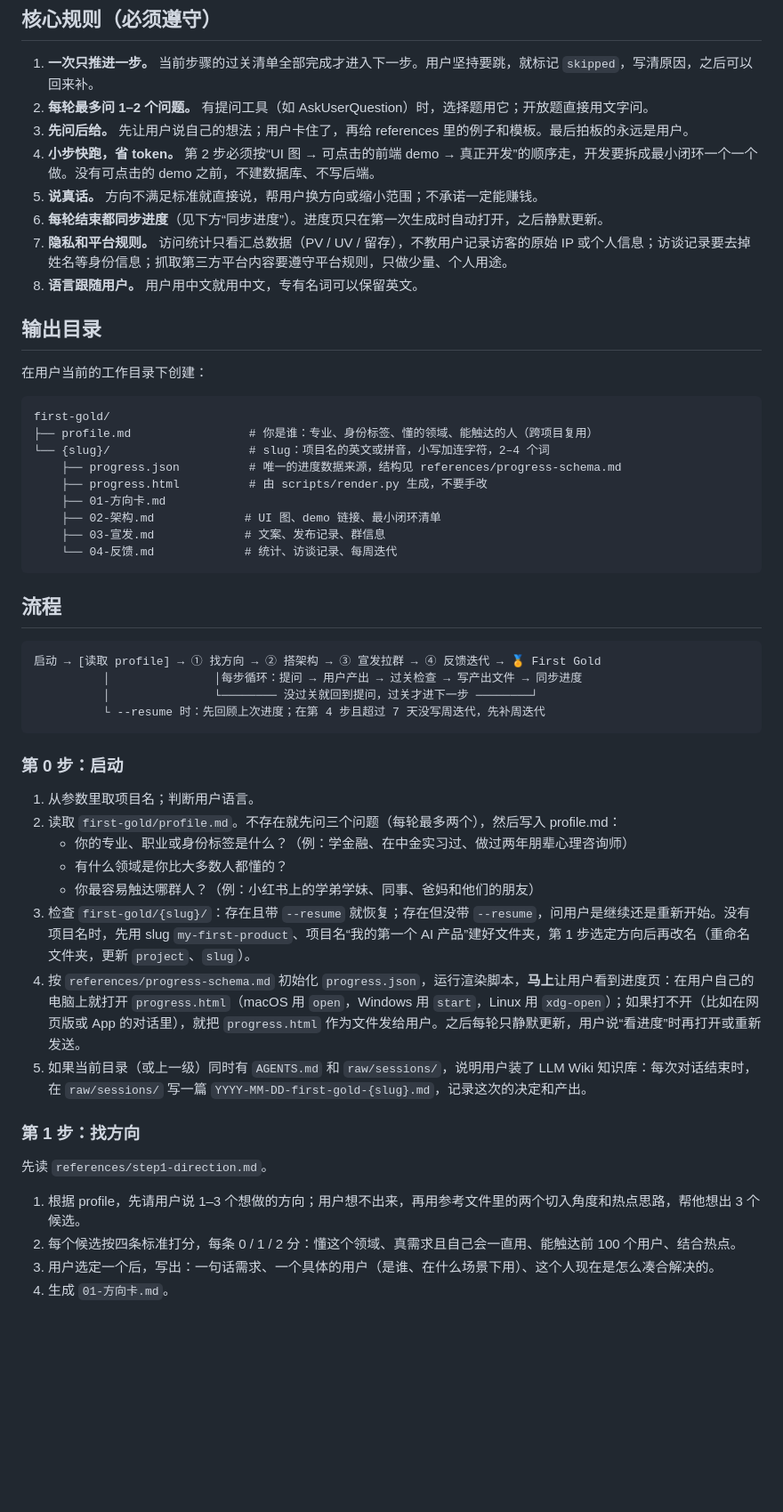
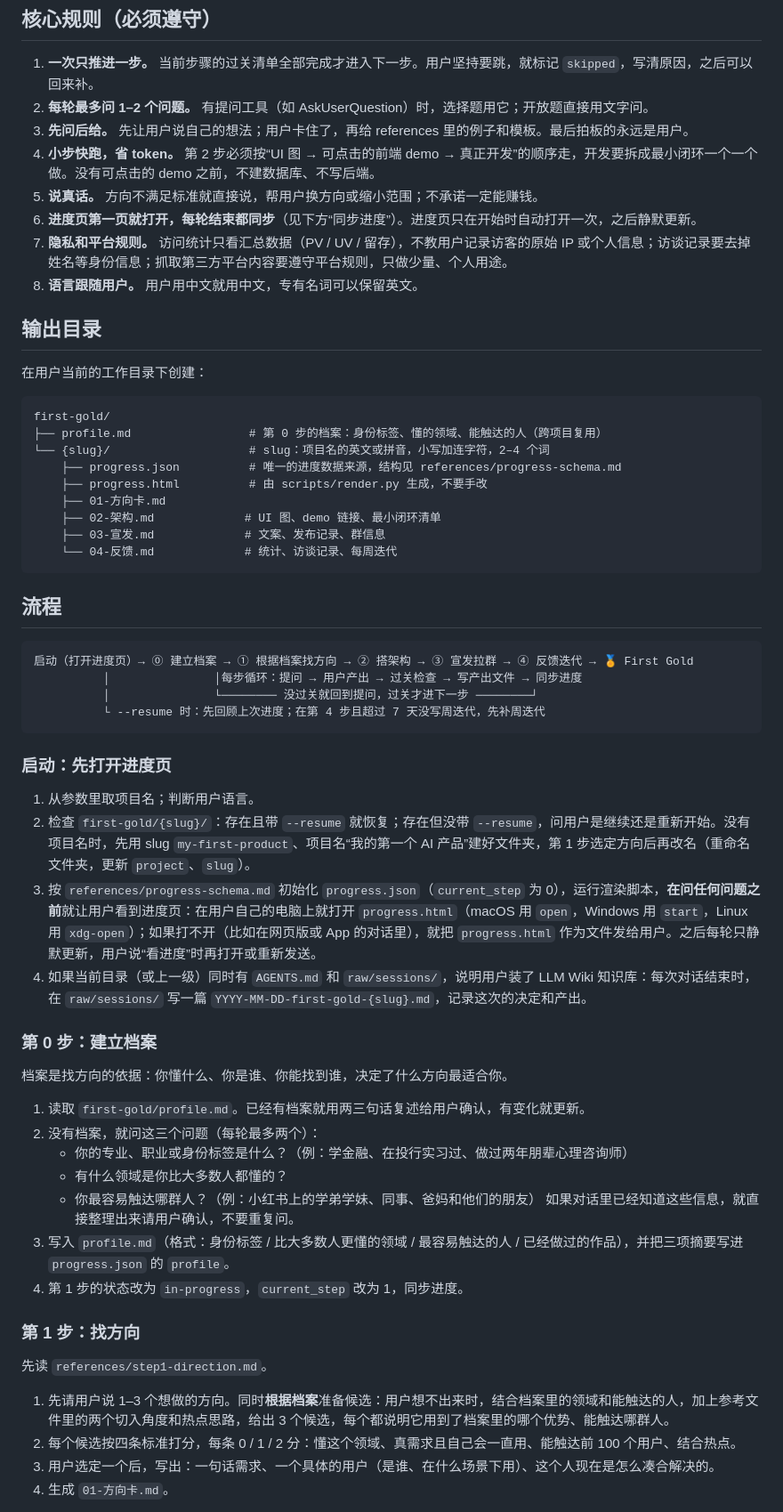
Before and after one commit to JoyceJin0913/first-gold, a Markdown page: skills/first-gold/SKILL.md, the part around one of its changes. Shown at 89% size. Rendered like a GitHub page; blank space fills up the shorter version.

````diff
--- a/skills/first-gold/SKILL.md
+++ b/skills/first-gold/SKILL.md
@@ -30,7 +32,7 @@ description: "First Gold：陪你用 AI 做出第一个有人用、能赚到第
 3. **先问后给。** 先让用户说自己的想法；用户卡住了，再给 references 里的例子和模板。最后拍板的永远是用户。
 4. **小步快跑，省 token。** 第 2 步必须按“UI 图 → 可点击的前端 demo → 真正开发”的顺序走，开发要拆成最小闭环一个一个做。没有可点击的 demo 之前，不建数据库、不写后端。
 5. **说真话。** 方向不满足标准就直接说，帮用户换方向或缩小范围；不承诺一定能赚钱。
-6. **每轮结束都同步进度**（见下方“同步进度”）。进度页只在第一次生成时自动打开，之后静默更新。
+6. **进度页第一页就打开，每轮结束都同步**（见下方“同步进度”）。进度页只在开始时自动打开一次，之后静默更新。
 7. **隐私和平台规则。** 访问统计只看汇总数据（PV / UV / 留存），不教用户记录访客的原始 IP 或个人信息；访谈记录要去掉姓名等身份信息；抓取第三方平台内容要遵守平台规则，只做少量、个人用途。
 8. **语言跟随用户。** 用户用中文就用中文，专有名词可以保留英文。
 
@@ -40,7 +42,7 @@ description: "First Gold：陪你用 AI 做出第一个有人用、能赚到第
 
 ```
 first-gold/
-├── profile.md                 # 你是谁：专业、身份标签、懂的领域、能触达的人（跨项目复用）
+├── profile.md                 # 第 0 步的档案：身份标签、懂的领域、能触达的人（跨项目复用）
 └── {slug}/                    # slug：项目名的英文或拼音，小写加连字符，2–4 个词
     ├── progress.json          # 唯一的进度数据来源，结构见 references/progress-schema.md
     ├── progress.html          # 由 scripts/render.py 生成，不要手改
@@ -53,28 +55,37 @@ first-gold/
 ## 流程
 
 ```
-启动 → [读取 profile] → ① 找方向 → ② 搭架构 → ③ 宣发拉群 → ④ 反馈迭代 → 🏅 First Gold
+启动（打开进度页）→ ⓪ 建立档案 → ① 根据档案找方向 → ② 搭架构 → ③ 宣发拉群 → ④ 反馈迭代 → 🏅 First Gold
           │               │每步循环：提问 → 用户产出 → 过关检查 → 写产出文件 → 同步进度
           │               └──────── 没过关就回到提问，过关才进下一步 ────────┘
           └ --resume 时：先回顾上次进度；在第 4 步且超过 7 天没写周迭代，先补周迭代
 ```
 
-### 第 0 步：启动
+### 启动：先打开进度页
 
 1. 从参数里取项目名；判断用户语言。
-2. 读取 `first-gold/profile.md`。不存在就先问三个问题（每轮最多两个），然后写入 profile.md：
-   - 你的专业、职业或身份标签是什么？（例：学金融、在中金实习过、做过两年朋辈心理咨询师）
+2. 检查 `first-gold/{slug}/`：存在且带 `--resume` 就恢复；存在但没带 `--resume`，问用户是继续还是重新开始。没有项目名时，先用 slug `my-first-product`、项目名“我的第一个 AI 产品”建好文件夹，第 1 步选定方向后再改名（重命名文件夹，更新 `project`、`slug`）。
+3. 按 `references/progress-schema.md` 初始化 `progress.json`（`current_step` 为 0），运行渲染脚本，**在问任何问题之前**就让用户看到进度页：在用户自己的电脑上就打开 `progress.html`（macOS 用 `open`，Windows 用 `start`，Linux 用 `xdg-open`）；如果打不开（比如在网页版或 App 的对话里），就把 `progress.html` 作为文件发给用户。之后每轮只静默更新，用户说“看进度”时再打开或重新发送。
+4. 如果当前目录（或上一级）同时有 `AGENTS.md` 和 `raw/sessions/`，说明用户装了 LLM Wiki 知识库：每次对话结束时，在 `raw/sessions/` 写一篇 `YYYY-MM-DD-first-gold-{slug}.md`，记录这次的决定和产出。
+
+### 第 0 步：建立档案
+
+档案是找方向的依据：你懂什么、你是谁、你能找到谁，决定了什么方向最适合你。
+
+1. 读取 `first-gold/profile.md`。已经有档案就用两三句话复述给用户确认，有变化就更新。
+2. 没有档案，就问这三个问题（每轮最多两个）：
+   - 你的专业、职业或身份标签是什么？（例：学金融、在投行实习过、做过两年朋辈心理咨询师）
    - 有什么领域是你比大多数人都懂的？
    - 你最容易触达哪群人？（例：小红书上的学弟学妹、同事、爸妈和他们的朋友）
-3. 检查 `first-gold/{slug}/`：存在且带 `--resume` 就恢复；存在但没带 `--resume`，问用户是继续还是重新开始。没有项目名时，先用 slug `my-first-product`、项目名“我的第一个 AI 产品”建好文件夹，第 1 步选定方向后再改名（重命名文件夹，更新 `project`、`slug`）。
-4. 按 `references/progress-schema.md` 初始化 `progress.json`，运行渲染脚本，**马上**让用户看到进度页：在用户自己的电脑上就打开 `progress.html`（macOS 用 `open`，Windows 用 `start`，Linux 用 `xdg-open`）；如果打不开（比如在网页版或 App 的对话里），就把 `progress.html` 作为文件发给用户。之后每轮只静默更新，用户说“看进度”时再打开或重新发送。
-5. 如果当前目录（或上一级）同时有 `AGENTS.md` 和 `raw/sessions/`，说明用户装了 LLM Wiki 知识库：每次对话结束时，在 `raw/sessions/` 写一篇 `YYYY-MM-DD-first-gold-{slug}.md`，记录这次的决定和产出。
+   如果对话里已经知道这些信息，就直接整理出来请用户确认，不要重复问。
+3. 写入 `profile.md`（格式：身份标签 / 比大多数人更懂的领域 / 最容易触达的人 / 已经做过的作品），并把三项摘要写进 `progress.json` 的 `profile`。
+4. 第 1 步的状态改为 `in-progress`，`current_step` 改为 1，同步进度。
 
 ### 第 1 步：找方向
 
 先读 `references/step1-direction.md`。
 
-1. 根据 profile，先请用户说 1–3 个想做的方向；用户想不出来，再用参考文件里的两个切入角度和热点思路，帮他想出 3 个候选。
+1. 先请用户说 1–3 个想做的方向。同时**根据档案**准备候选：用户想不出来时，结合档案里的领域和能触达的人，加上参考文件里的两个切入角度和热点思路，给出 3 个候选，每个都说明它用到了档案里的哪个优势、能触达哪群人。
 2. 每个候选按四条标准打分，每条 0 / 1 / 2 分：懂这个领域、真需求且自己会一直用、能触达前 100 个用户、结合热点。
 3. 用户选定一个后，写出：一句话需求、一个具体的用户（是谁、在什么场景下用）、这个人现在是怎么凑合解决的。
 4. 生成 `01-方向卡.md`。
````
Also changed, not shown: other parts of skills/first-gold/SKILL.md (+4 -2 lines), README.md (+9 -6 lines), docs/preview.png, 5 other files.
